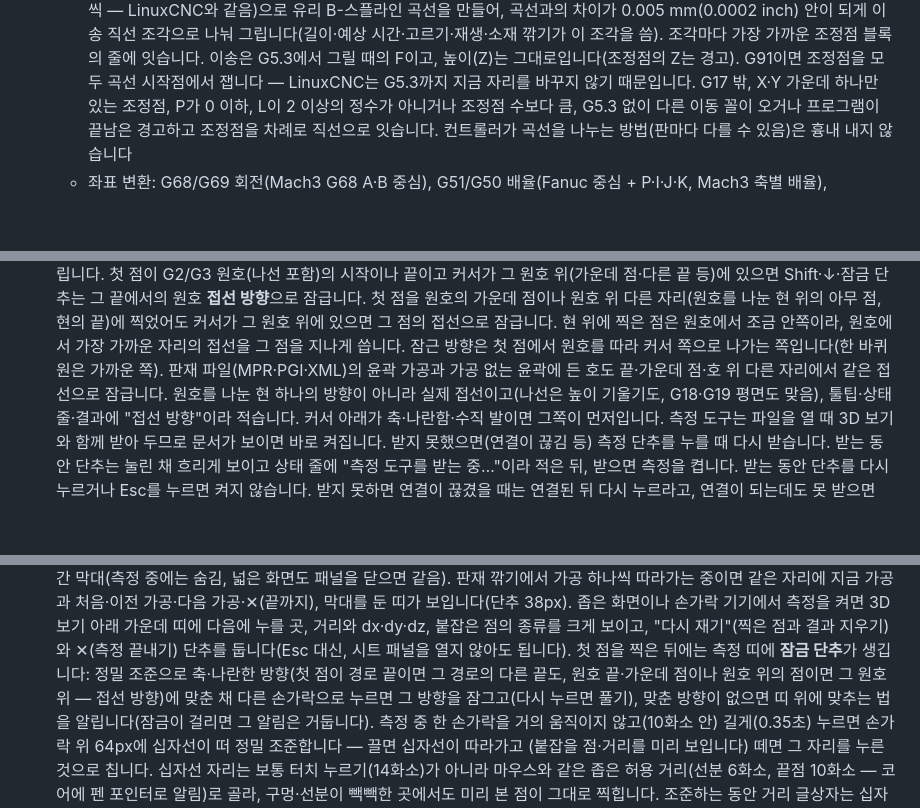
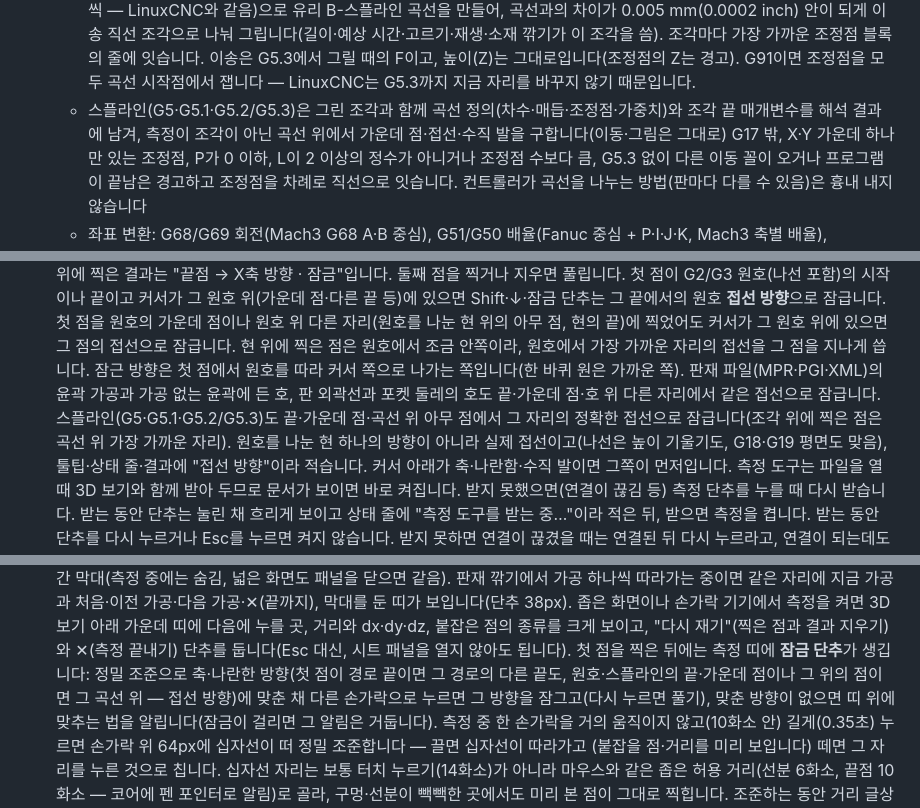
Before and after one commit to GyuTae-Kim/opencad-nc, a Markdown page: README.md, 3 parts joined by grey strips. GitHub-like rendering; blank space fills up the shorter version.

```diff
--- a/README.md
+++ b/README.md
@@ -44,6 +44,8 @@ WangShi PGI·KDT XML은 공개 형식 설명서가 없어, 비공개 리더의
     곡선과의 차이가 0.005 mm(0.0002 inch) 안이 되게 이송 직선 조각으로 나눠 그립니다(길이·예상 시간·고르기·재생·소재 깎기가 이 조각을 씀).
     조각마다 가장 가까운 조정점 블록의 줄에 잇습니다. 이송은 G5.3에서 그릴 때의 F이고, 높이(Z)는 그대로입니다(조정점의 Z는 경고).
     G91이면 조정점을 모두 곡선 시작점에서 잽니다 — LinuxCNC는 G5.3까지 지금 자리를 바꾸지 않기 때문입니다.
+  - 스플라인(G5·G5.1·G5.2/G5.3)은 그린 조각과 함께 곡선 정의(차수·매듭·조정점·가중치)와 조각 끝 매개변수를 해석 결과에 남겨,
+    측정이 조각이 아닌 곡선 위에서 가운데 점·접선·수직 발을 구합니다(이동·그림은 그대로)
     G17 밖, X·Y 가운데 하나만 있는 조정점, P가 0 이하, L이 2 이상의 정수가 아니거나 조정점 수보다 큼, G5.3 없이 다른 이동 꼴이 오거나 프로그램이 끝남은
     경고하고 조정점을 차례로 직선으로 잇습니다. 컨트롤러가 곡선을 나누는 방법(판마다 다를 수 있음)은 흉내 내지 않습니다
   - 좌표 변환: G68/G69 회전(Mach3 G68 A·B 중심), G51/G50 배율(Fanuc 중심 + P·I·J·K, Mach3 축별 배율), G51.1/G50.1 거울,
@@ -227,7 +235,8 @@ WangShi PGI·KDT XML은 공개 형식 설명서가 없어, 비공개 리더의
    원호 **접선 방향**으로 잠급니다. 첫 점을 원호의 가운데 점이나 원호 위 다른 자리(원호를 나눈 현 위의 아무 점, 현의 끝)에 찍었어도
    커서가 그 원호 위에 있으면 그 점의 접선으로 잠급니다. 현 위에 찍은 점은 원호에서 조금 안쪽이라, 원호에서 가장 가까운 자리의 접선을
    그 점을 지나게 씁니다. 잠근 방향은 첫 점에서 원호를 따라 커서 쪽으로 나가는 쪽입니다(한 바퀴 원은 가까운 쪽).
-   판재 파일(MPR·PGI·XML)의 윤곽 가공과 가공 없는 윤곽에 든 호도 끝·가운데 점·호 위 다른 자리에서 같은 접선으로 잠급니다.
+   판재 파일(MPR·PGI·XML)의 윤곽 가공과 가공 없는 윤곽에 든 호, 판 외곽선과 포켓 둘레의 호도 끝·가운데 점·호 위 다른 자리에서 같은 접선으로 잠급니다.
+   스플라인(G5·G5.1·G5.2/G5.3)도 끝·가운데 점·곡선 위 아무 점에서 그 자리의 정확한 접선으로 잠급니다(조각 위에 찍은 점은 곡선 위 가장 가까운 자리).
    원호를 나눈 현 하나의 방향이 아니라 실제 접선이고(나선은 높이 기울기도, G18·G19 평면도 맞음),
    툴팁·상태 줄·결과에 "접선 방향"이라 적습니다. 커서 아래가 축·나란함·수직 발이면 그쪽이 먼저입니다.
    측정 도구는 파일을 열 때 3D 보기와 함께 받아 두므로 문서가 보이면 바로 켜집니다. 받지 못했으면(연결이 끊김 등) 측정 단추를 누를 때
@@ -280,7 +289,7 @@ WangShi PGI·KDT XML은 공개 형식 설명서가 없어, 비공개 리더의
    좁은 화면이나 손가락 기기에서 측정을 켜면 3D 보기 아래 가운데 띠에 다음에 누를 곳, 거리와 dx·dy·dz, 붙잡은 점의 종류를 크게 보이고,
    "다시 재기"(찍은 점과 결과 지우기)와 ✕(측정 끝내기) 단추를 둡니다(Esc 대신, 시트 패널을 열지 않아도 됩니다).
    첫 점을 찍은 뒤에는 측정 띠에 **잠금 단추**가 생깁니다: 정밀 조준으로 축·나란한 방향(첫 점이 경로 끝이면 그 경로의 다른 끝도,
-   원호 끝·가운데 점이나 원호 위의 점이면 그 원호 위 — 접선 방향)에 맞춘 채
+   원호·스플라인의 끝·가운데 점이나 그 위의 점이면 그 곡선 위 — 접선 방향)에 맞춘 채
    다른 손가락으로 누르면 그 방향을 잠그고(다시 누르면 풀기), 맞춘 방향이 없으면 띠 위에 맞추는 법을 알립니다(잠금이 걸리면 그 알림은 거둡니다).
    측정 중 한 손가락을 거의 움직이지 않고(10화소 안) 길게(0.35초) 누르면 손가락 위 64px에 십자선이 떠 정밀 조준합니다 — 끌면 십자선이 따라가고
    (붙잡을 점·거리를 미리 보입니다) 떼면 그 자리를 누른 것으로 칩니다. 십자선 자리는 보통 터치 누르기(14화소)가 아니라
```
Also changed, not shown: other parts of README.md (+15 -8 lines).
